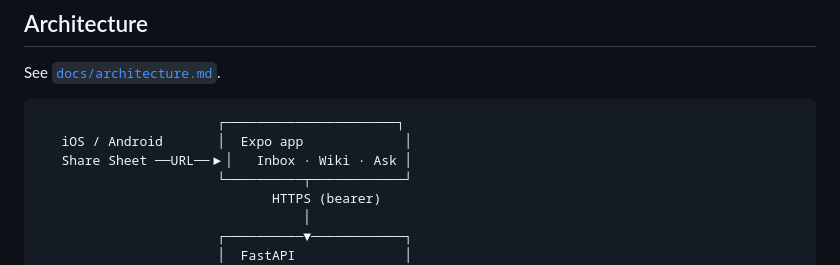
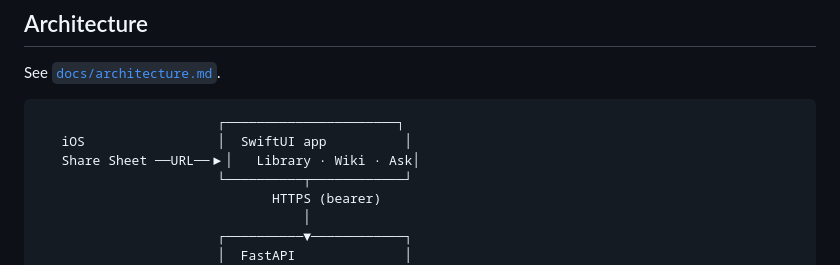
Before and after one commit to isiddharthsingh/memory-dump, a Markdown page: README.md, the part around one of its changes. Rendered like a GitHub page.

````diff
--- a/README.md
+++ b/README.md
@@ -104,8 +112,8 @@ See [`docs/architecture.md`](docs/architecture.md).
 
 ```
                        ┌──────────────────────┐
-   iOS / Android       │  Expo app             │
-   Share Sheet ──URL──▶│   Inbox · Wiki · Ask │
+   iOS                 │  SwiftUI app          │
+   Share Sheet ──URL──▶│   Library · Wiki · Ask│
                        └──────────┬────────────┘
                               HTTPS (bearer)
                                   │
````
Also changed, not shown: other parts of README.md (+26 -18 lines), CLAUDE.md (+22 -14 lines), docs/architecture.md (+2 -2 lines).
